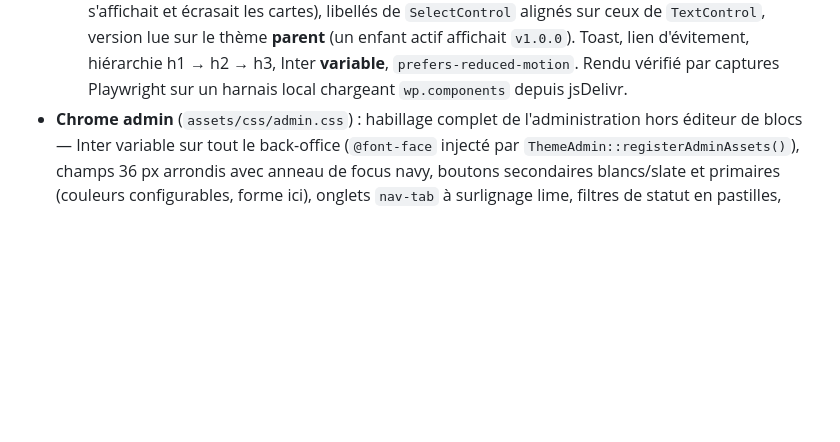
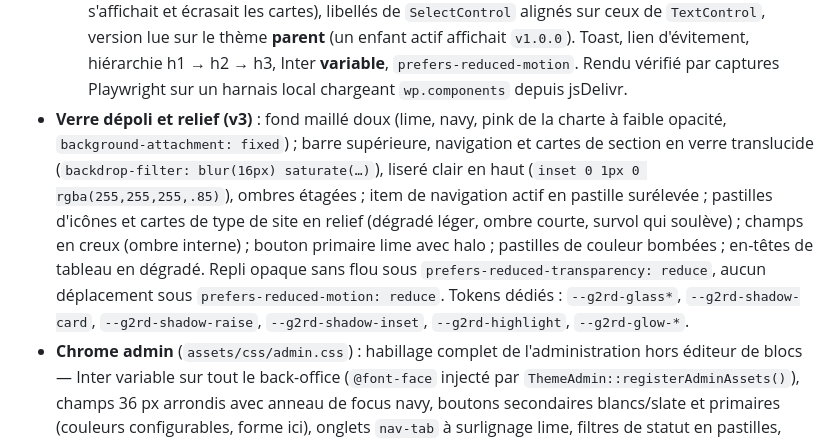
Before and after one commit to SebG2RD/g2rd-theme, a Markdown page: CHANGELOG_DESIGN.md, the part around the change. Rendered like a GitHub page; blank space fills up the shorter version.

Commit message:
docs: changelog design — console v3 verre dépoli et relief

```diff
--- a/CHANGELOG_DESIGN.md
+++ b/CHANGELOG_DESIGN.md
@@ -130,6 +130,16 @@ neutres slate), appliquée au back-office à la place de l'ancienne charte « lo
   **parent** (un enfant actif affichait `v1.0.0`). Toast, lien d'évitement, hiérarchie
   h1 → h2 → h3, Inter **variable**, `prefers-reduced-motion`. Rendu vérifié par captures
   Playwright sur un harnais local chargeant `wp.components` depuis jsDelivr.
+- **Verre dépoli et relief (v3)** : fond maillé doux (lime, navy, pink de la charte à faible
+  opacité, `background-attachment: fixed`) ; barre supérieure, navigation et cartes de
+  section en verre translucide (`backdrop-filter: blur(16px) saturate(…)`), liseré clair en
+  haut (`inset 0 1px 0 rgba(255,255,255,.85)`), ombres étagées ; item de navigation actif en
+  pastille surélevée ; pastilles d'icônes et cartes de type de site en relief (dégradé léger,
+  ombre courte, survol qui soulève) ; champs en creux (ombre interne) ; bouton primaire lime
+  avec halo ; pastilles de couleur bombées ; en-têtes de tableau en dégradé. Repli opaque sans
+  flou sous `prefers-reduced-transparency: reduce`, aucun déplacement sous
+  `prefers-reduced-motion: reduce`. Tokens dédiés : `--g2rd-glass*`, `--g2rd-shadow-card`,
+  `--g2rd-shadow-raise`, `--g2rd-shadow-inset`, `--g2rd-highlight`, `--g2rd-glow-*`.
 - **Chrome admin** (`assets/css/admin.css`) : habillage complet de l'administration hors
   éditeur de blocs — Inter variable sur tout le back-office (`@font-face` injecté par
   `ThemeAdmin::registerAdminAssets()`), champs 36 px arrondis avec anneau de focus navy,
```
